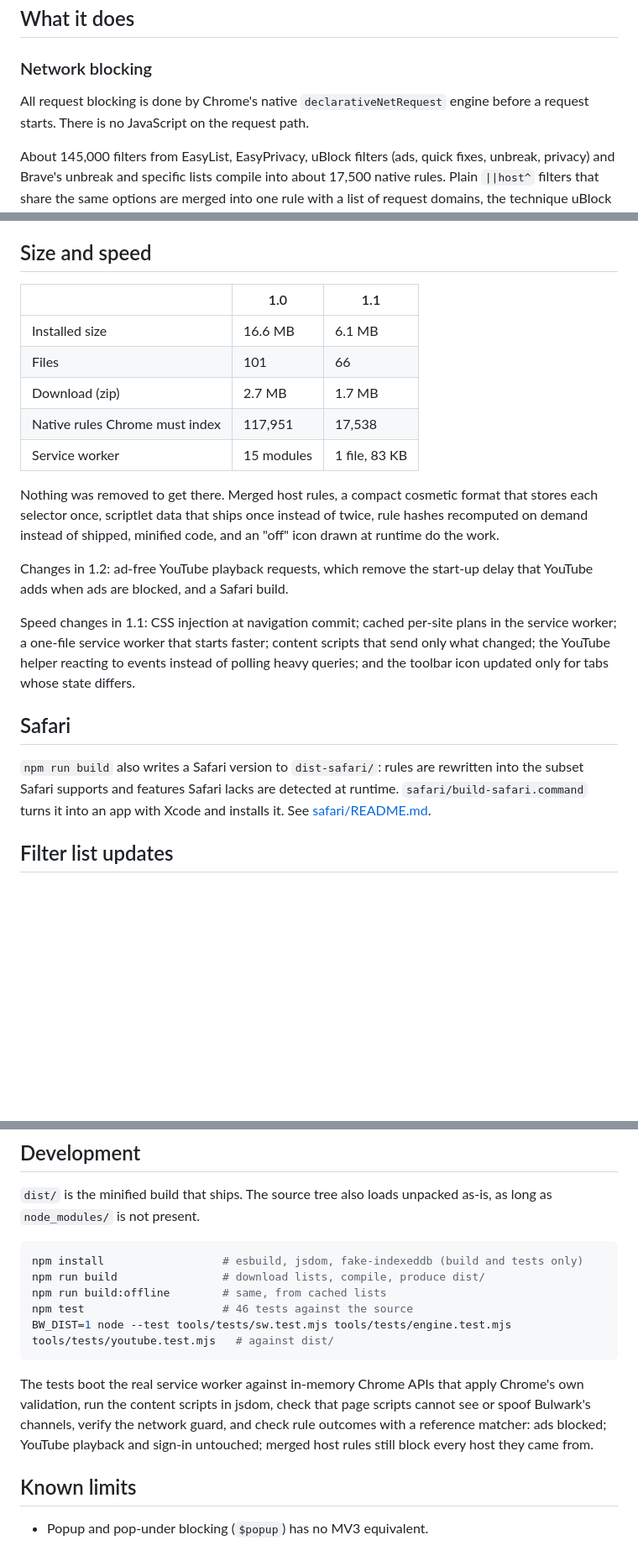
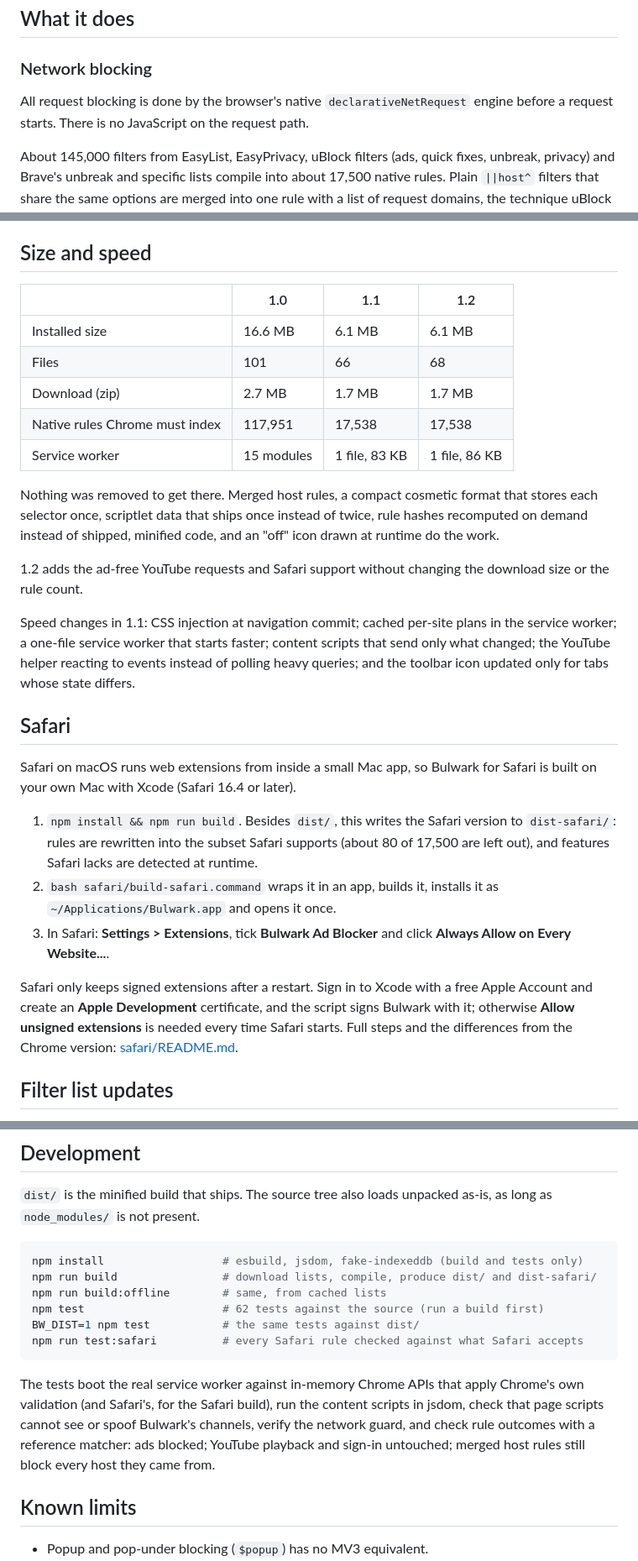
Before and after one commit to protowaldganger/bulwark, a Markdown page: README.md, 3 parts joined by grey strips. Shown at 84% size. Rendered like a GitHub page; blank space fills up the shorter version.

Commit message:
README: document 1.2.0

````diff
--- a/README.md
+++ b/README.md
@@ -60,7 +70,7 @@ What no extension can hide: a site can notice its ads did not load, and every si
 
 ### Network blocking
 
-All request blocking is done by Chrome's native `declarativeNetRequest` engine before a request starts. There is no JavaScript on the request path.
+All request blocking is done by the browser's native `declarativeNetRequest` engine before a request starts. There is no JavaScript on the request path.
 
 About 145,000 filters from EasyList, EasyPrivacy, uBlock filters (ads, quick fixes, unbreak, privacy) and Brave's unbreak and specific lists compile into about 17,500 native rules. Plain `||host^` filters that share the same options are merged into one rule with a list of request domains, the technique uBlock Origin Lite uses, so Chrome indexes far fewer rules with identical matching. Exceptions beat blocks, `$important` beats exceptions, your own filters beat every list, and the per-site switch beats everything.
 
@@ -105,23 +115,29 @@ Monochrome ink on white, Apple's system typeface (San Francisco on macOS), pill
 
 ## Size and speed
 
-| | 1.0 | 1.1 |
-| --- | --- | --- |
-| Installed size | 16.6 MB | 6.1 MB |
-| Files | 101 | 66 |
-| Download (zip) | 2.7 MB | 1.7 MB |
-| Native rules Chrome must index | 117,951 | 17,538 |
-| Service worker | 15 modules | 1 file, 83 KB |
+| | 1.0 | 1.1 | 1.2 |
+| --- | --- | --- | --- |
+| Installed size | 16.6 MB | 6.1 MB | 6.1 MB |
+| Files | 101 | 66 | 68 |
+| Download (zip) | 2.7 MB | 1.7 MB | 1.7 MB |
+| Native rules Chrome must index | 117,951 | 17,538 | 17,538 |
+| Service worker | 15 modules | 1 file, 83 KB | 1 file, 86 KB |
 
 Nothing was removed to get there. Merged host rules, a compact cosmetic format that stores each selector once, scriptlet data that ships once instead of twice, rule hashes recomputed on demand instead of shipped, minified code, and an "off" icon drawn at runtime do the work.
 
-Changes in 1.2: ad-free YouTube playback requests, which remove the start-up delay that YouTube adds when ads are blocked, and a Safari build.
+1.2 adds the ad-free YouTube requests and Safari support without changing the download size or the rule count.
 
 Speed changes in 1.1: CSS injection at navigation commit; cached per-site plans in the service worker; a one-file service worker that starts faster; content scripts that send only what changed; the YouTube helper reacting to events instead of polling heavy queries; and the toolbar icon updated only for tabs whose state differs.
 
 ## Safari
 
-`npm run build` also writes a Safari version to `dist-safari/`: rules are rewritten into the subset Safari supports and features Safari lacks are detected at runtime. `safari/build-safari.command` turns it into an app with Xcode and installs it. See [safari/README.md](safari/README.md).
+Safari on macOS runs web extensions from inside a small Mac app, so Bulwark for Safari is built on your own Mac with Xcode (Safari 16.4 or later).
+
+1. `npm install && npm run build`. Besides `dist/`, this writes the Safari version to `dist-safari/`: rules are rewritten into the subset Safari supports (about 80 of 17,500 are left out), and features Safari lacks are detected at runtime.
+2. `bash safari/build-safari.command` wraps it in an app, builds it, installs it as `~/Applications/Bulwark.app` and opens it once.
+3. In Safari: **Settings > Extensions**, tick **Bulwark Ad Blocker** and click **Always Allow on Every Website...**.
+
+Safari only keeps signed extensions after a restart. Sign in to Xcode with a free Apple Account and create an **Apple Development** certificate, and the script signs Bulwark with it; otherwise **Allow unsigned extensions** is needed every time Safari starts. Full steps and the differences from the Chrome version: [safari/README.md](safari/README.md).
 
 ## Filter list updates
 
@@ -133,13 +149,14 @@ Bundled lists ship as static rulesets. An update downloads the list, compiles it
 
 ```sh
 npm install                  # esbuild, jsdom, fake-indexeddb (build and tests only)
-npm run build                # download lists, compile, produce dist/
+npm run build                # download lists, compile, produce dist/ and dist-safari/
 npm run build:offline        # same, from cached lists
-npm test                     # 46 tests against the source
-BW_DIST=1 node --test tools/tests/sw.test.mjs tools/tests/engine.test.mjs tools/tests/youtube.test.mjs   # against dist/
+npm test                     # 62 tests against the source (run a build first)
+BW_DIST=1 npm test           # the same tests against dist/
+npm run test:safari          # every Safari rule checked against what Safari accepts
 ```
 
-The tests boot the real service worker against in-memory Chrome APIs that apply Chrome's own validation, run the content scripts in jsdom, check that page scripts cannot see or spoof Bulwark's channels, verify the network guard, and check rule outcomes with a reference matcher: ads blocked; YouTube playback and sign-in untouched; merged host rules still block every host they came from.
+The tests boot the real service worker against in-memory Chrome APIs that apply Chrome's own validation (and Safari's, for the Safari build), run the content scripts in jsdom, check that page scripts cannot see or spoof Bulwark's channels, verify the network guard, and check rule outcomes with a reference matcher: ads blocked; YouTube playback and sign-in untouched; merged host rules still block every host they came from.
 
 ## Known limits
 
````
Also changed, not shown: other parts of README.md (+15 -5 lines).
